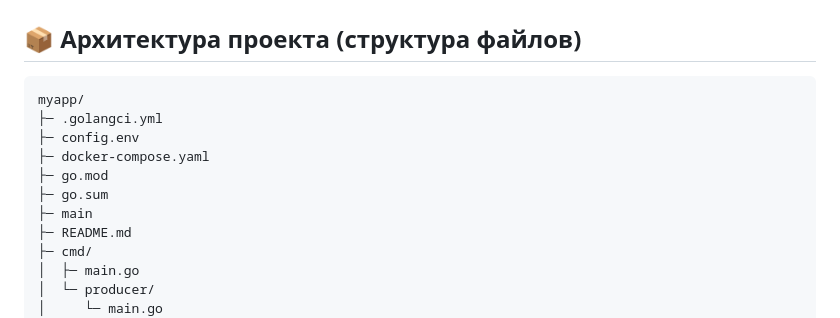
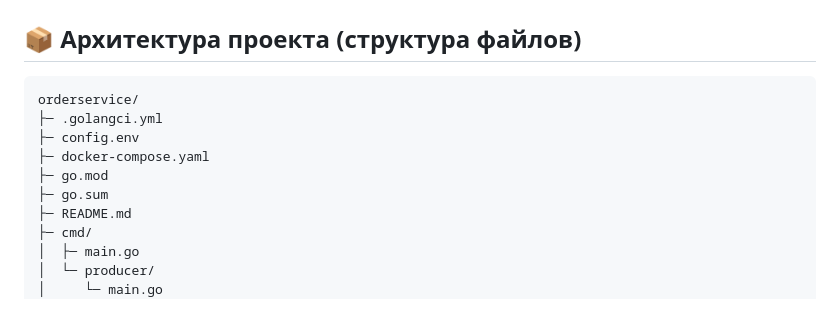
Before and after one commit to Sneypsleep90/orderservice, a Markdown page: README.md, the part around the change. Rendered like a GitHub page.

````diff
--- a/README.md
+++ b/README.md
@@ -31,13 +31,12 @@
 ## 📦 Архитектура проекта (структура файлов)
 
 ```
-myapp/
+orderservice/
 ├─ .golangci.yml
 ├─ config.env
 ├─ docker-compose.yaml
 ├─ go.mod
 ├─ go.sum
-├─ main
 ├─ README.md
 ├─ cmd/
 │  ├─ main.go
````
